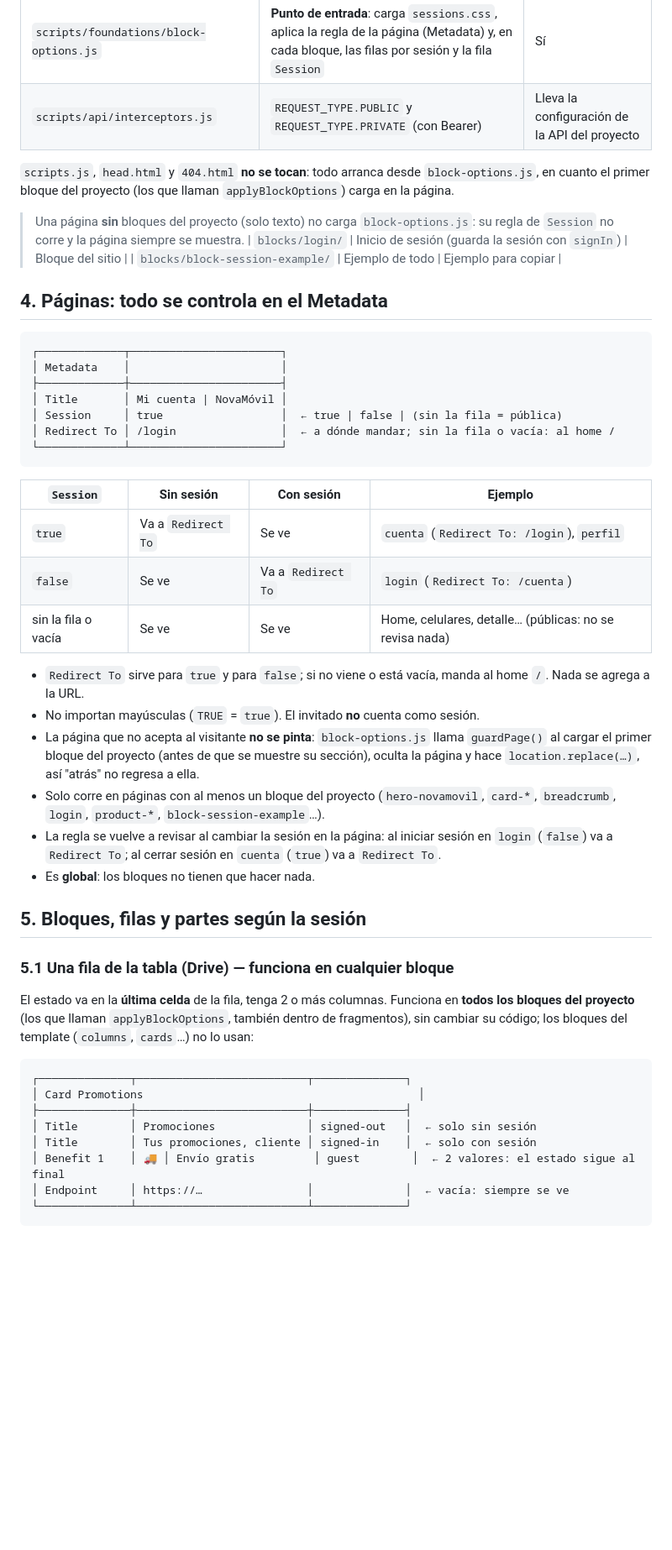
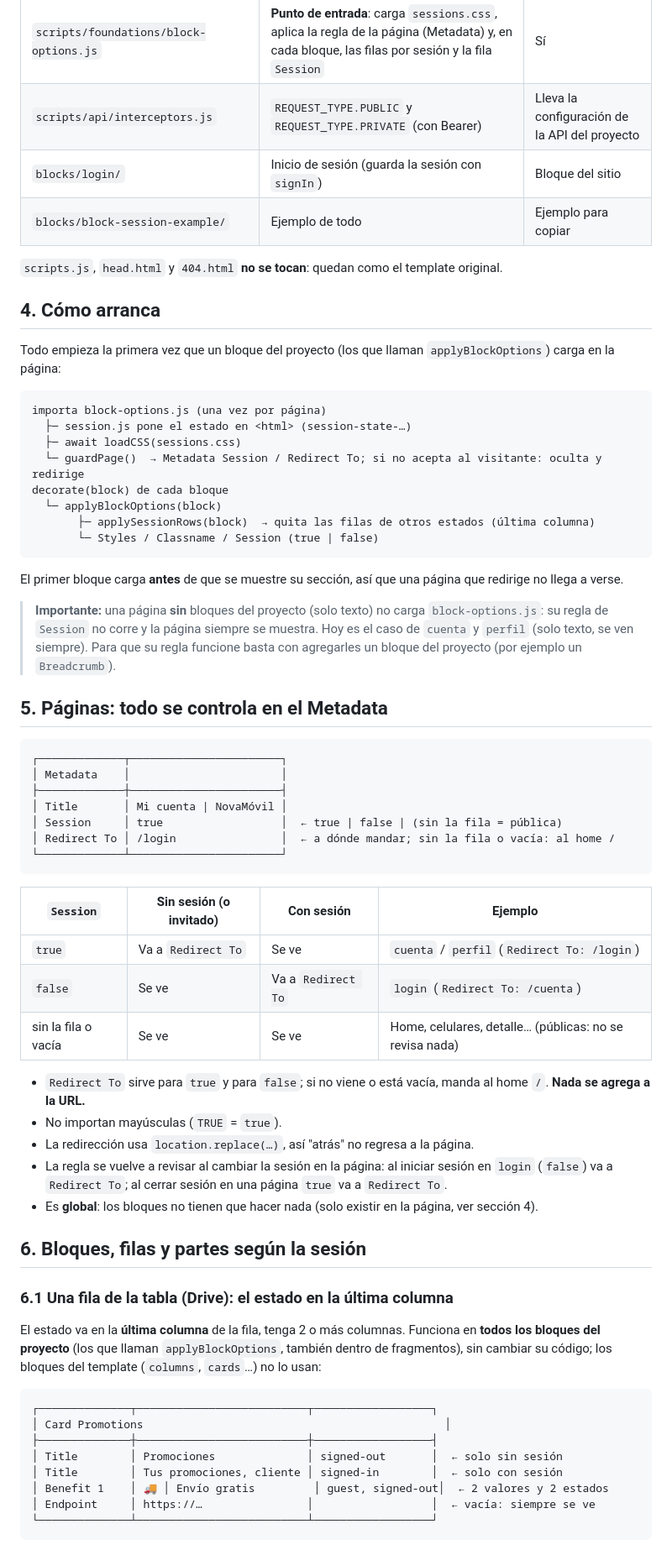
Before and after one commit to Grupo-Puntos-Adobe/com-sandbox-novamovil, a Markdown page: documentation/08-sesiones.md, the part around one of its changes. Shown at 84% size. Drawn GitHub-style; blank space fills up the shorter version.

````diff
--- a/documentation/08-sesiones.md
+++ b/documentation/08-sesiones.md
@@ -46,16 +53,36 @@ Se pueden combinar con coma: `signed-in, guest` = con sesión **o** invitado. Va
 | `styles/foundations/sessions.css` | Solo las clases que ocultan lo que no toca (`session-only-*`) | Sí |
 | `scripts/foundations/block-options.js` | **Punto de entrada**: carga `sessions.css`, aplica la regla de la página (Metadata) y, en cada bloque, las filas por sesión y la fila `Session` | Sí |
 | `scripts/api/interceptors.js` | `REQUEST_TYPE.PUBLIC` y `REQUEST_TYPE.PRIVATE` (con Bearer) | Lleva la configuración de la API del proyecto |
-
-`scripts.js`, `head.html` y `404.html` **no se tocan**: todo arranca desde `block-options.js`, en
-cuanto el primer bloque del proyecto (los que llaman `applyBlockOptions`) carga en la página.
-
-> Una página **sin** bloques del proyecto (solo texto) no carga `block-options.js`: su regla de
-> `Session` no corre y la página siempre se muestra.
 | `blocks/login/` | Inicio de sesión (guarda la sesión con `signIn`) | Bloque del sitio |
 | `blocks/block-session-example/` | Ejemplo de todo | Ejemplo para copiar |
 
-## 4. Páginas: todo se controla en el Metadata
+`scripts.js`, `head.html` y `404.html` **no se tocan**: quedan como el template original.
+
+## 4. Cómo arranca
+
+Todo empieza la primera vez que un bloque del proyecto (los que llaman `applyBlockOptions`) carga
+en la página:
+
+```
+importa block-options.js (una vez por página)
+  ├─ session.js pone el estado en <html> (session-state-…)
+  ├─ await loadCSS(sessions.css)
+  └─ guardPage()  → Metadata Session / Redirect To; si no acepta al visitante: oculta y redirige
+decorate(block) de cada bloque
+  └─ applyBlockOptions(block)
+       ├─ applySessionRows(block)  → quita las filas de otros estados (última columna)
+       └─ Styles / Classname / Session (true | false)
+```
+
+El primer bloque carga **antes** de que se muestre su sección, así que una página que redirige no
+llega a verse.
+
+> **Importante:** una página **sin** bloques del proyecto (solo texto) no carga `block-options.js`:
+> su regla de `Session` no corre y la página siempre se muestra. Hoy es el caso de `cuenta` y
+> `perfil` (solo texto, se ven siempre). Para que su regla funcione basta con agregarles un bloque
+> del proyecto (por ejemplo un `Breadcrumb`).
+
+## 5. Páginas: todo se controla en el Metadata
 
 ```
 ┌─────────────┬───────────────────────┐
@@ -67,40 +94,36 @@ cuanto el primer bloque del proyecto (los que llaman `applyBlockOptions`) carga
 └─────────────┴───────────────────────┘
 ```
 
-| `Session` | Sin sesión | Con sesión | Ejemplo |
+| `Session` | Sin sesión (o invitado) | Con sesión | Ejemplo |
 |---|---|---|---|
-| `true` | Va a `Redirect To` | Se ve | `cuenta` (`Redirect To: /login`), `perfil` |
+| `true` | Va a `Redirect To` | Se ve | `cuenta` / `perfil` (`Redirect To: /login`) |
 | `false` | Se ve | Va a `Redirect To` | `login` (`Redirect To: /cuenta`) |
 | sin la fila o vacía | Se ve | Se ve | Home, celulares, detalle… (públicas: no se revisa nada) |
 
 - `Redirect To` sirve para `true` y para `false`; si no viene o está vacía, manda al home `/`.
-  Nada se agrega a la URL.
-- No importan mayúsculas (`TRUE` = `true`). El invitado **no** cuenta como sesión.
-- La página que no acepta al visitante **no se pinta**: `block-options.js` llama `guardPage()` al
-  cargar el primer bloque del proyecto (antes de que se muestre su sección), oculta la página y hace
-  `location.replace(…)`, así "atrás" no regresa a ella.
-- Solo corre en páginas con al menos un bloque del proyecto (`hero-novamovil`, `card-*`,
-  `breadcrumb`, `login`, `product-*`, `block-session-example`…).
+  **Nada se agrega a la URL.**
+- No importan mayúsculas (`TRUE` = `true`).
+- La redirección usa `location.replace(…)`, así "atrás" no regresa a la página.
 - La regla se vuelve a revisar al cambiar la sesión en la página: al iniciar sesión en `login`
-  (`false`) va a `Redirect To`; al cerrar sesión en `cuenta` (`true`) va a `Redirect To`.
-- Es **global**: los bloques no tienen que hacer nada.
+  (`false`) va a `Redirect To`; al cerrar sesión en una página `true` va a `Redirect To`.
+- Es **global**: los bloques no tienen que hacer nada (solo existir en la página, ver sección 4).
 
-## 5. Bloques, filas y partes según la sesión
+## 6. Bloques, filas y partes según la sesión
 
-### 5.1 Una fila de la tabla (Drive) — funciona en cualquier bloque
+### 6.1 Una fila de la tabla (Drive): el estado en la última columna
 
-El estado va en la **última celda** de la fila, tenga 2 o más columnas. Funciona en **todos los
+El estado va en la **última columna** de la fila, tenga 2 o más columnas. Funciona en **todos los
 bloques del proyecto** (los que llaman `applyBlockOptions`, también dentro de fragmentos), sin
 cambiar su código; los bloques del template (`columns`, `cards`…) no lo usan:
 
 ```
-┌──────────────┬──────────────────────────┬──────────────┐
-│ Card Promotions                                          │
-├──────────────┼──────────────────────────┼──────────────┤
-│ Title        │ Promociones              │ signed-out   │  ← solo sin sesión
-│ Title        │ Tus promociones, cliente │ signed-in    │  ← solo con sesión
-│ Benefit 1    │ 🚚 │ Envío gratis         │ guest        │  ← 2 valores: el estado sigue al final
-│ Endpoint     │ https://…                │              │  ← vacía: siempre se ve
-└──────────────┴──────────────────────────┴──────────────┘
+┌──────────────┬──────────────────────────┬──────────────────┐
+│ Card Promotions                                              │
+├──────────────┼──────────────────────────┼──────────────────┤
+│ Title        │ Promociones              │ signed-out       │  ← solo sin sesión
+│ Title        │ Tus promociones, cliente │ signed-in        │  ← solo con sesión
+│ Benefit 1    │ 🚚 │ Envío gratis         │ guest, signed-out│  ← 2 valores y 2 estados
+│ Endpoint     │ https://…                │                  │  ← vacía: siempre se ve
+└──────────────┴──────────────────────────┴──────────────────┘
 ```
 
````
Also changed, not shown: other parts of documentation/08-sesiones.md (+79 -41 lines).
